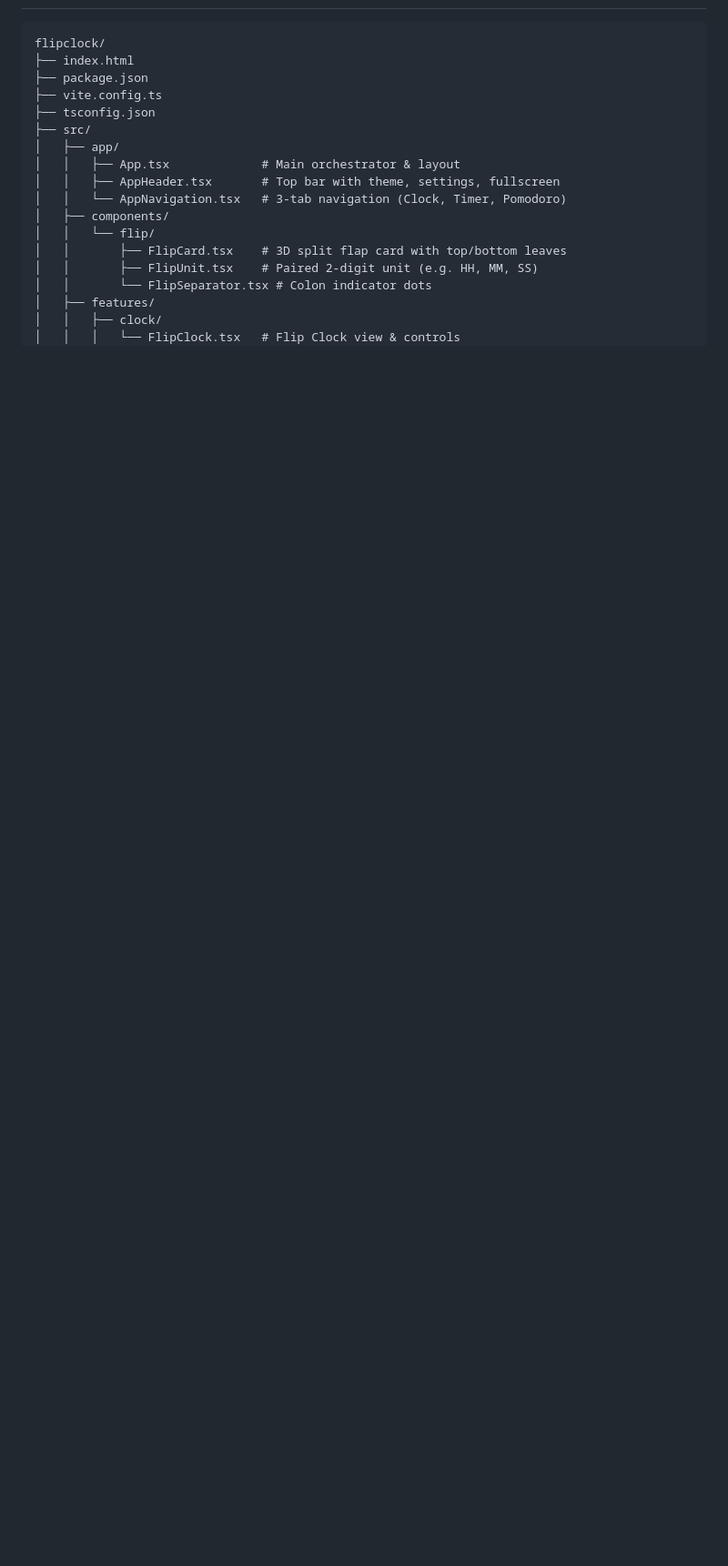
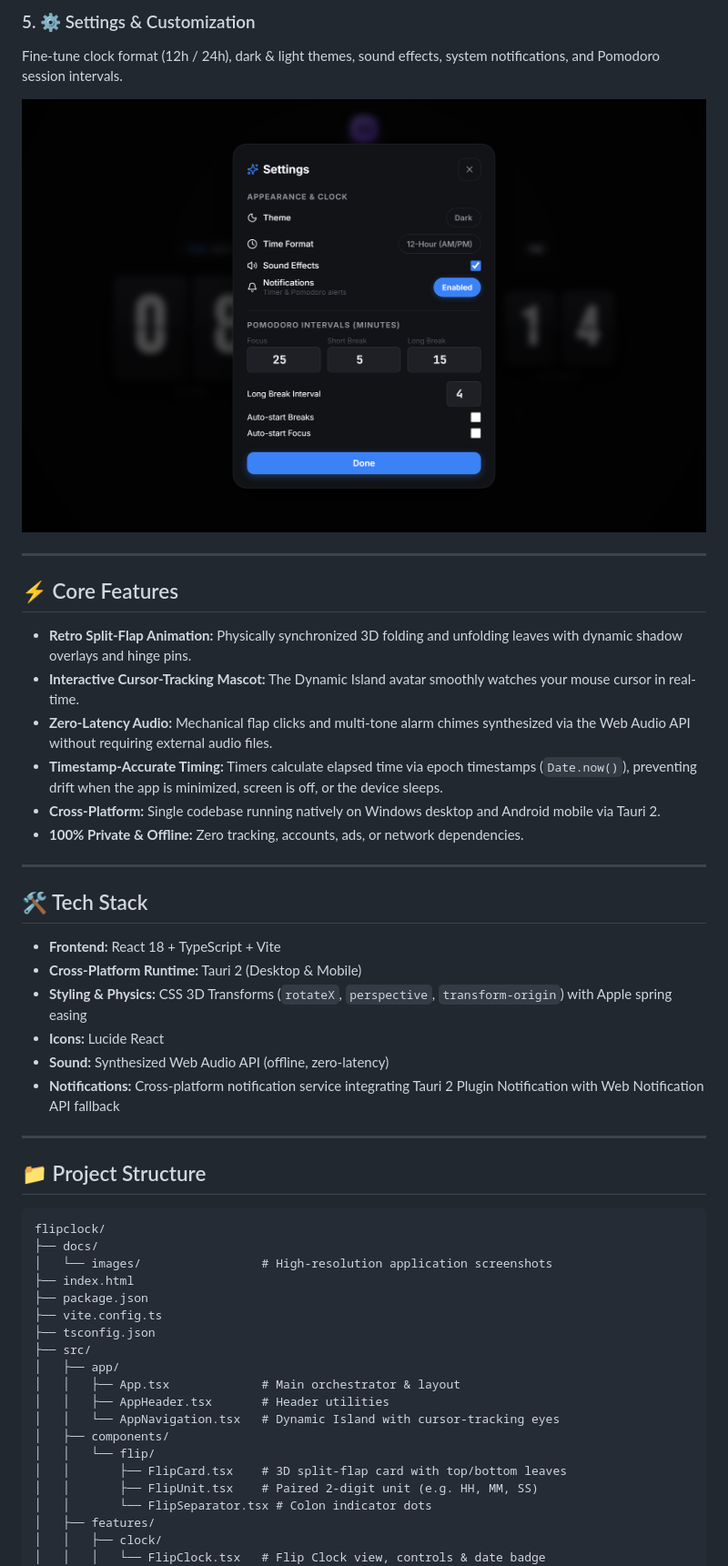
Before and after one commit to vishal-247/flipclock, a Markdown page: README.md, the part around one of its changes. Shown at 91% size. GitHub-like rendering; pictures changed too: docs/images/settings.png (added); blank space fills up the shorter version.

````diff
--- a/README.md
+++ b/README.md
@@ -51,6 +39,38 @@ A minimal, lightweight, cross-platform personal productivity application for **W
+### 5. ⚙️ Settings & Customization
+Fine-tune clock format (12h / 24h), dark & light themes, sound effects, system notifications, and Pomodoro session intervals.
+
+![Settings Modal](docs/images/settings.png)
+
+---
+
+## ⚡ Core Features
+
+- **Retro Split-Flap Animation:** Physically synchronized 3D folding and unfolding leaves with dynamic shadow overlays and hinge pins.
+- **Interactive Cursor-Tracking Mascot:** The Dynamic Island avatar smoothly watches your mouse cursor in real-time.
+- **Zero-Latency Audio:** Mechanical flap clicks and multi-tone alarm chimes synthesized via the Web Audio API without requiring external audio files.
+- **Timestamp-Accurate Timing:** Timers calculate elapsed time via epoch timestamps (`Date.now()`), preventing drift when the app is minimized, screen is off, or the device sleeps.
+- **Cross-Platform:** Single codebase running natively on Windows desktop and Android mobile via Tauri 2.
+- **100% Private & Offline:** Zero tracking, accounts, ads, or network dependencies.
+
+---
+
+## 🛠️ Tech Stack
+
+- **Frontend:** React 18 + TypeScript + Vite
+- **Cross-Platform Runtime:** Tauri 2 (Desktop & Mobile)
+- **Styling & Physics:** CSS 3D Transforms (`rotateX`, `perspective`, `transform-origin`) with Apple spring easing
+- **Icons:** Lucide React
+- **Sound:** Synthesized Web Audio API (offline, zero-latency)
+- **Notifications:** Cross-platform notification service integrating Tauri 2 Plugin Notification with Web Notification API fallback
+
+---
+
+## 📁 Project Structure
 
 ```
 flipclock/
+├── docs/
+│   └── images/                 # High-resolution application screenshots
 ├── index.html
 ├── package.json
 ├── vite.config.ts
@@ -58,14 +78,14 @@ flipclock/
 ├── src/
 │   ├── app/
 │   │   ├── App.tsx             # Main orchestrator & layout
-│   │   ├── AppHeader.tsx       # Top bar with theme, settings, fullscreen
-│   │   └── AppNavigation.tsx   # 3-tab navigation (Clock, Timer, Pomodoro)
+│   │   ├── AppHeader.tsx       # Header utilities
+│   │   └── AppNavigation.tsx   # Dynamic Island with cursor-tracking eyes
 │   ├── components/
 │   │   └── flip/
-│   │       ├── FlipCard.tsx    # 3D split flap card with top/bottom leaves
+│   │       ├── FlipCard.tsx    # 3D split-flap card with top/bottom leaves
 │   │       ├── FlipUnit.tsx    # Paired 2-digit unit (e.g. HH, MM, SS)
 │   │       └── FlipSeparator.tsx # Colon indicator dots
 │   ├── features/
 │   │   ├── clock/
-│   │   │   └── FlipClock.tsx   # Flip Clock view & controls
+│   │   │   └── FlipClock.tsx   # Flip Clock view, controls & date badge
 │   │   ├── timer/
````
Also changed, not shown: other parts of README.md (+36 -46 lines), docs/images/clock.png (added), docs/images/dynamic-island.png (added), docs/images/pomodoro.png (added), docs/images/timer.png (added), 5 other files.
